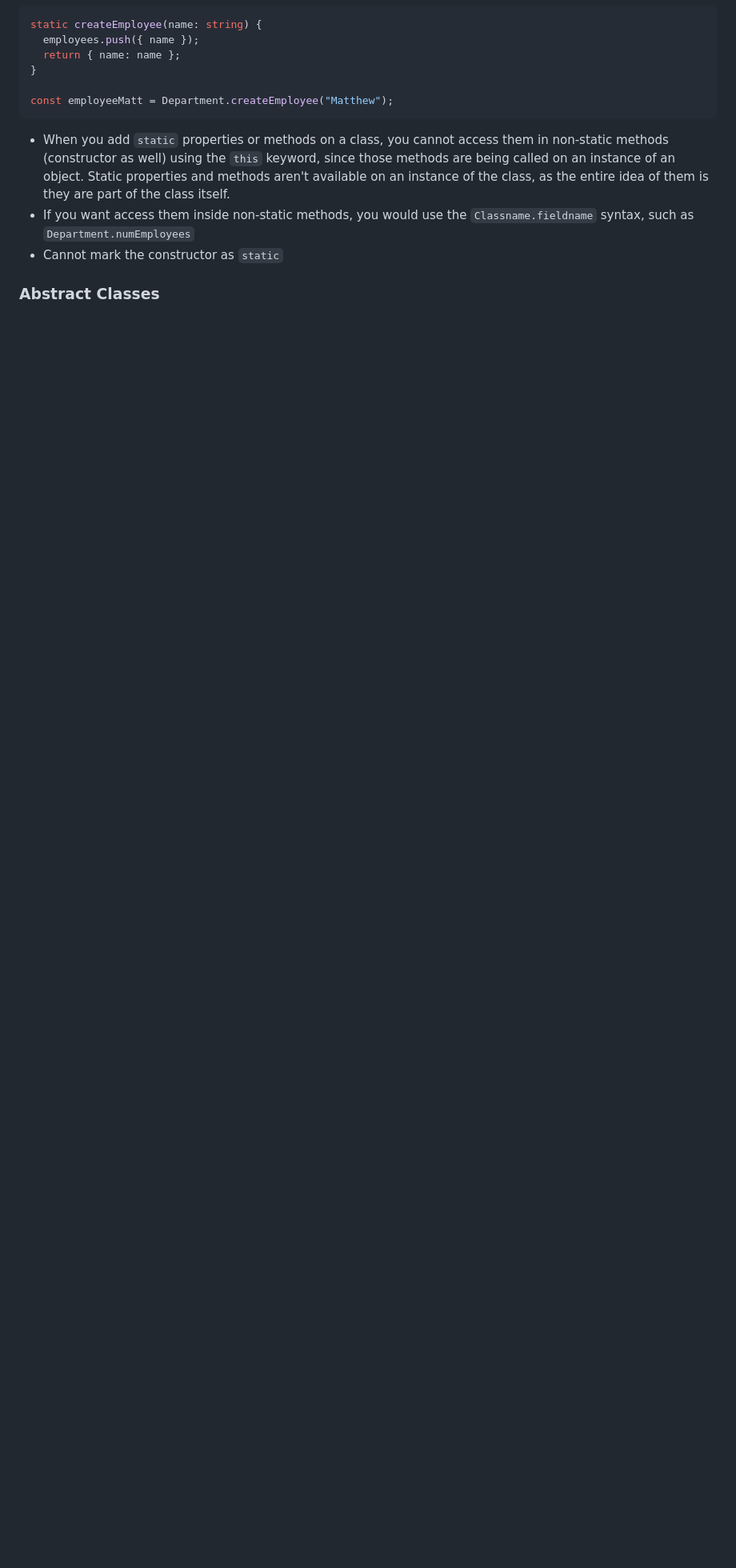
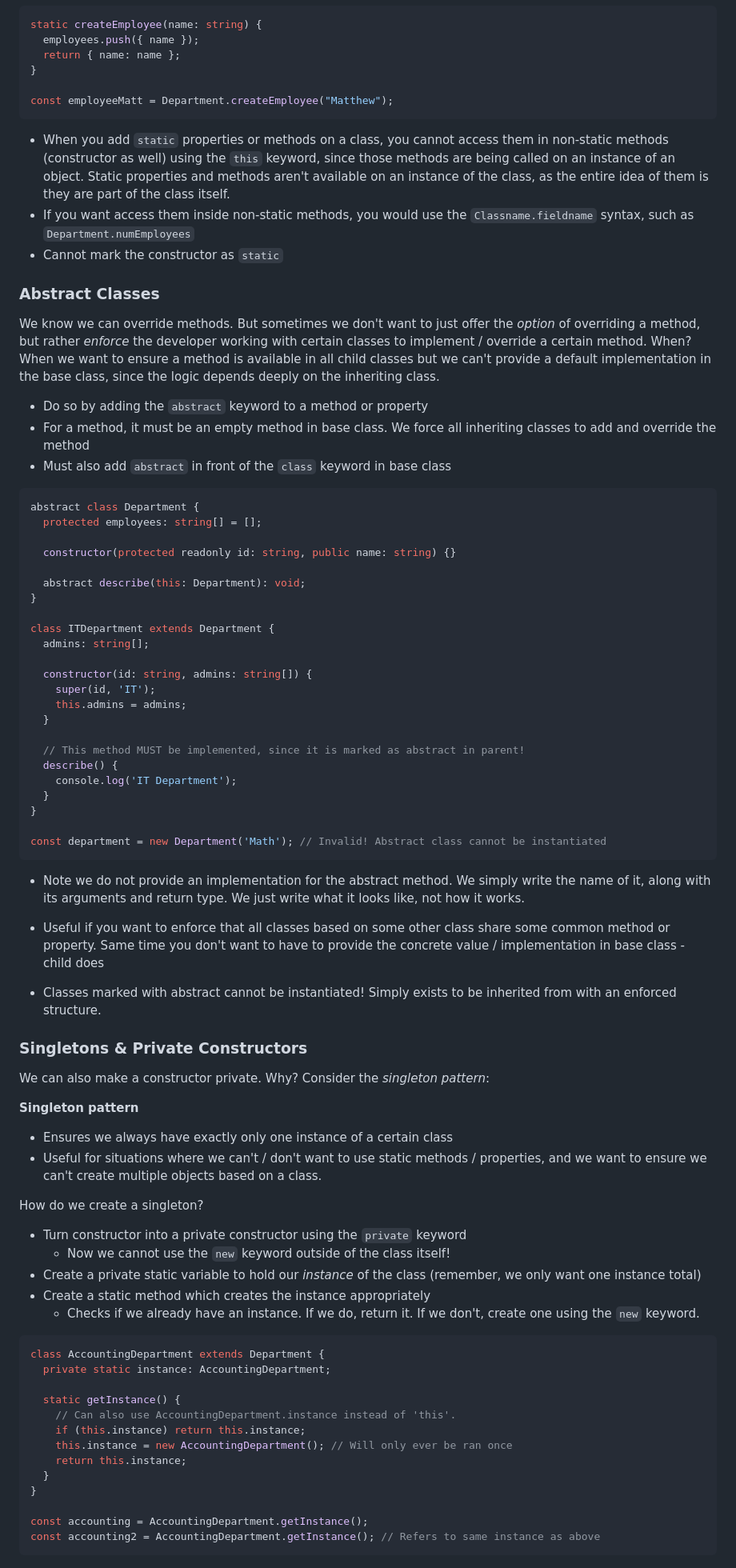
Before and after one commit to Epitome87/Understanding-TypeScript-Journey, a Markdown page: README.md, the part around the change printed below. Shown: that part at 80% size. Rendered like a GitHub page; blank space fills up the shorter version.

Commit message:
Add notes for Section 5 lessons 13-15
Topics covered were Abstract Classes, Private Constructor / Singletons, and a summary of Classes

````diff
--- a/README.md
+++ b/README.md
@@ -1288,3 +1288,74 @@ const employeeMatt = Department.createEmployee("Matthew");
 - Cannot mark the constructor as `static`
 
 ### Abstract Classes
+
+We know we can override methods. But sometimes we don't want to just offer the _option_ of overriding a method, but rather _enforce_ the developer working with certain classes to implement / override a certain method. When? When we want to ensure a method is available in all child classes but we can't provide a default implementation in the base class, since the logic depends deeply on the inheriting class.
+
+- Do so by adding the `abstract` keyword to a method or property
+- For a method, it must be an empty method in base class. We force all inheriting classes to add and override the method
+- Must also add `abstract` in front of the `class` keyword in base class
+
+```ts
+abstract class Department {
+  protected employees: string[] = [];
+
+  constructor(protected readonly id: string, public name: string) {}
+
+  abstract describe(this: Department): void;
+}
+
+class ITDepartment extends Department {
+  admins: string[];
+
+  constructor(id: string, admins: string[]) {
+    super(id, 'IT');
+    this.admins = admins;
+  }
+
+  // This method MUST be implemented, since it is marked as abstract in parent!
+  describe() {
+    console.log('IT Department');
+  }
+}
+
+const department = new Department('Math'); // Invalid! Abstract class cannot be instantiated
+```
+
+- Note we do not provide an implementation for the abstract method. We simply write the name of it, along with its arguments and return type. We just write what it looks like, not how it works.
+
+- Useful if you want to enforce that all classes based on some other class share some common method or property. Same time you don't want to have to provide the concrete value / implementation in base class - child does
+- Classes marked with abstract cannot be instantiated! Simply exists to be inherited from with an enforced structure.
+
+### Singletons & Private Constructors
+
+We can also make a constructor private. Why? Consider the _singleton pattern_:
+
+**Singleton pattern**
+
+- Ensures we always have exactly only one instance of a certain class
+- Useful for situations where we can't / don't want to use static methods / properties, and we want to ensure we can't create multiple objects based on a class.
+
+How do we create a singleton?
+
+- Turn constructor into a private constructor using the `private` keyword
+  - Now we cannot use the `new` keyword outside of the class itself!
+- Create a private static variable to hold our _instance_ of the class (remember, we only want one instance total)
+- Create a static method which creates the instance appropriately
+  - Checks if we already have an instance. If we do, return it. If we don't, create one using the `new` keyword.
+
+```ts
+class AccountingDepartment extends Department {
+  private static instance: AccountingDepartment;
+
+  static getInstance() {
+    // Can also use AccountingDepartment.instance instead of 'this'.
+    if (this.instance) return this.instance;
+    this.instance = new AccountingDepartment(); // Will only ever be ran once
+    return this.instance;
+  }
+}
+
+const accounting = AccountingDepartment.getInstance();
+const accounting2 = AccountingDepartment.getInstance(); // Refers to same instance as above
+```
+
````
Also changed, not shown: other parts of README.md (+14 -0 lines).
